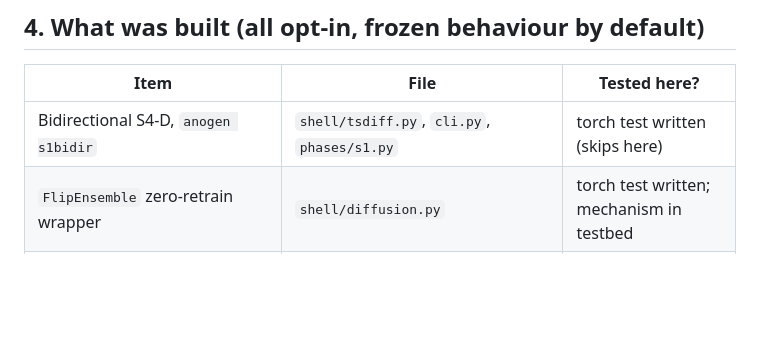
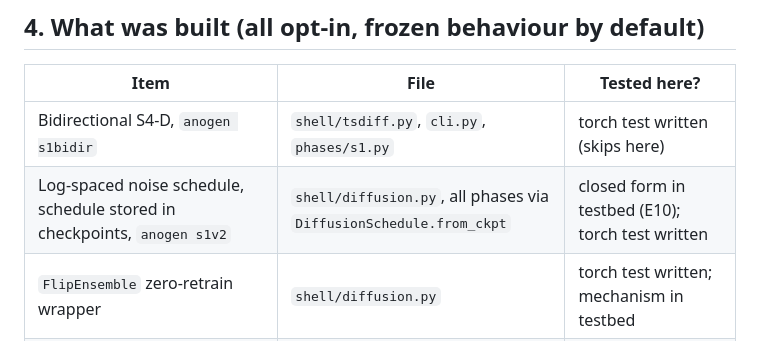
Before and after one commit to rlawnsiiiii/AnoGen, a Markdown page: docs/REVIEW_2026-10-03.md, the part around the change. Drawn GitHub-style; blank space fills up the shorter version.

```diff
--- a/docs/REVIEW_2026-10-03.md
+++ b/docs/REVIEW_2026-10-03.md
@@ -235,6 +235,7 @@ is a zero-terminal-SNR schedule (Lin et al. 2024), which needs a retrain.
 | Item | File | Tested here? |
 |---|---|---|
 | Bidirectional S4-D, `anogen s1bidir` | `shell/tsdiff.py`, `cli.py`, `phases/s1.py` | torch test written (skips here) |
+| Log-spaced noise schedule, schedule stored in checkpoints, `anogen s1v2` | `shell/diffusion.py`, all phases via `DiffusionSchedule.from_ckpt` | closed form in testbed (E10); torch test written |
 | `FlipEnsemble` zero-retrain wrapper | `shell/diffusion.py` | torch test written; mechanism in testbed |
 | x̂₀-space guidance, `final_grad_scale`, `guidance_t_window`, burn-in prefix, proto time shift, repulsion, matched noise start | `shell/steer.py` | bit-for-bit legacy equivalence test written; numpy twins tested |
 | `fixsweep` phase: 14 variants, CRN seeds, CIs, paired diffs, per-kind diagnostics, C2ST, calibration rows, EDI partition **f** | `phases/fixsweep.py` | desk-reviewed (torch) |
```
Also changed, not shown: docs/POSITION_BIAS.md (+5 -0 lines).
